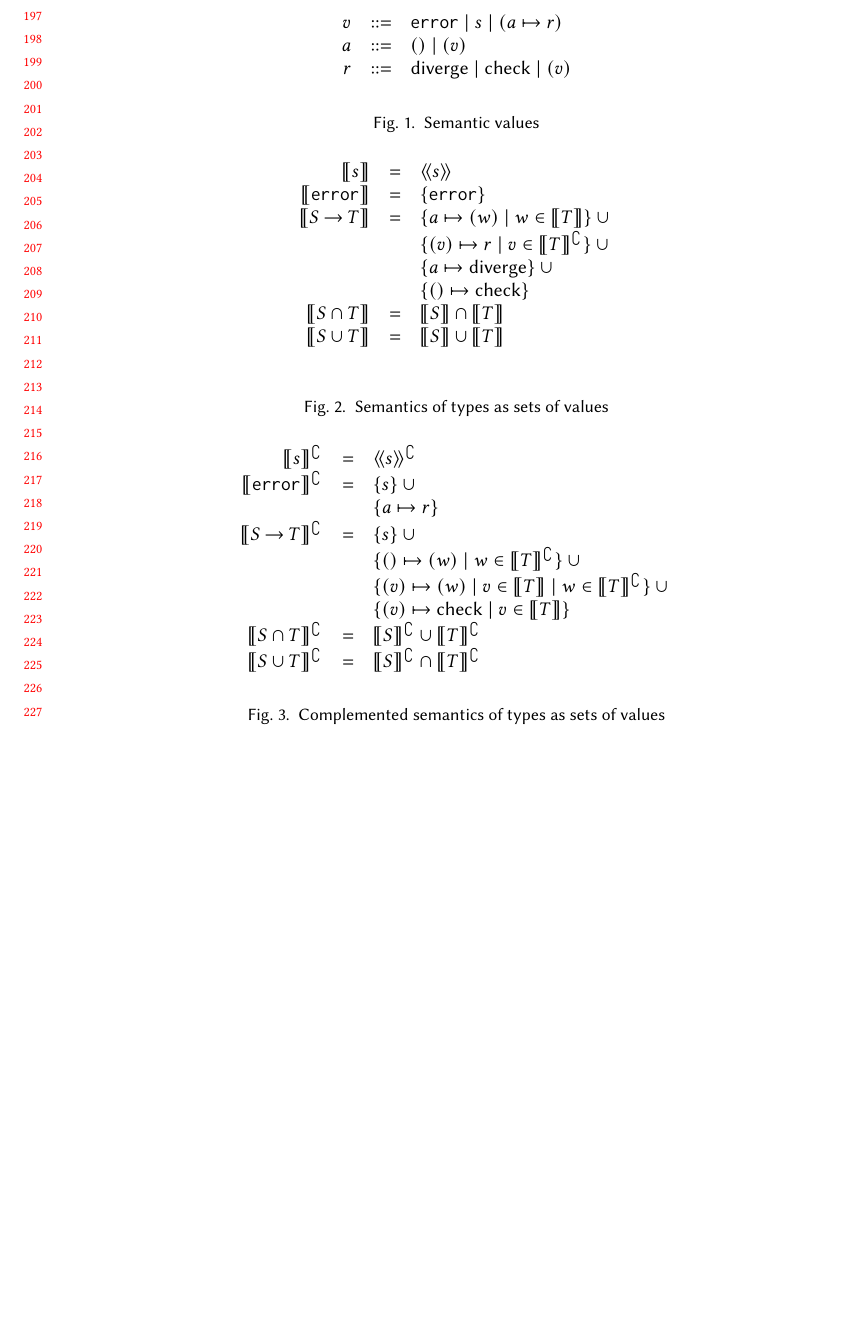
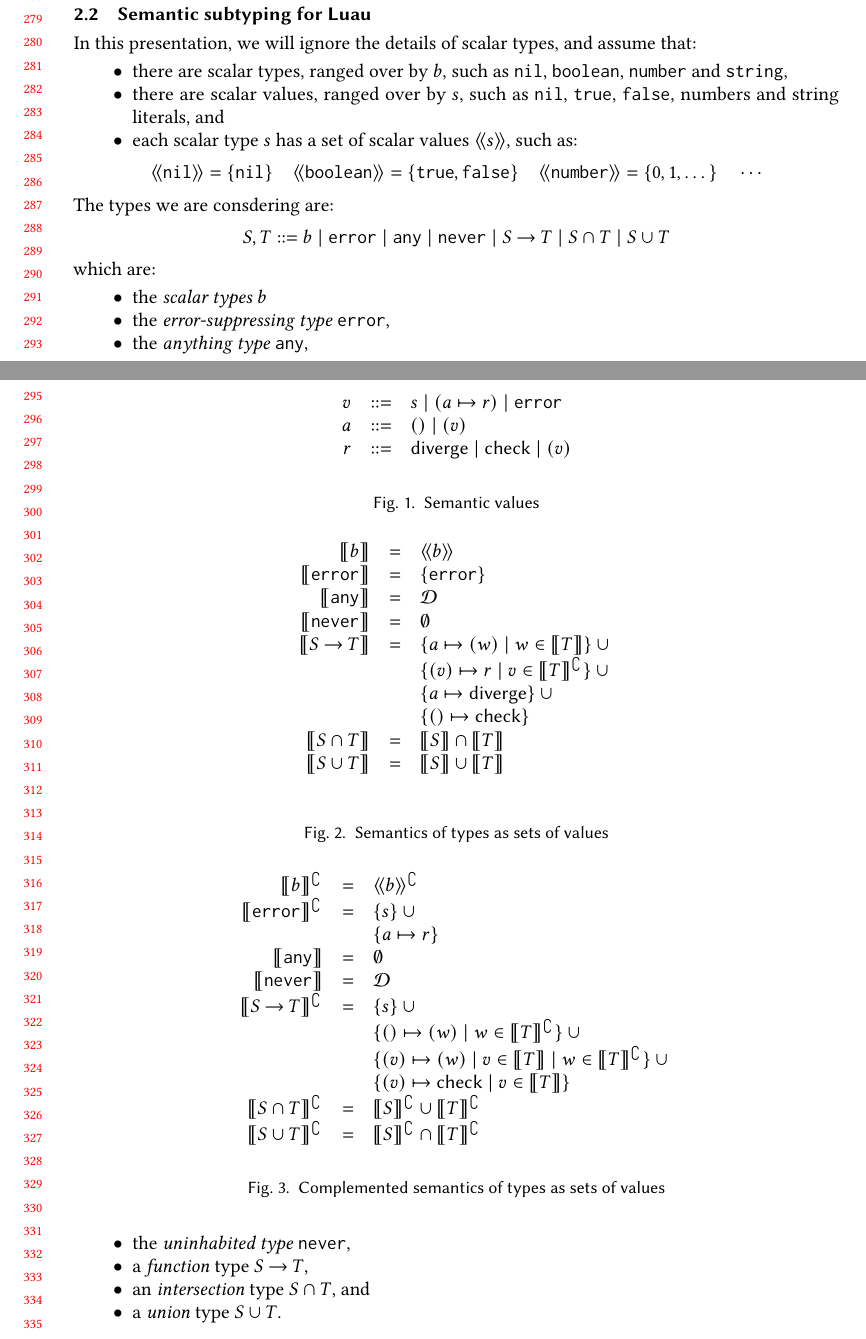
Before and after one commit to luau-lang/research, a LaTeX paper (popl25/popl25.tex): part of page 5 of 7 before the commit and two parts of pages 6 and 7 of 8 after it, the two joined at a grey line, cut at the place of the change, the shorter picture padded with empty space. Compiled offline with pdfLaTeX.

Commit message:
Started the definitions of semantic subyping

```diff
--- a/popl25/popl25.tex
+++ b/popl25/popl25.tex
@@ -18,6 +18,9 @@
 \newcommand{\UNKNOWN}{\mathtt{unknown}}
 \newcommand{\ERROR}{\mathtt{error}}
 \newcommand{\NIL}{\mathtt{nil}}
+\newcommand{\TRUE}{\mathtt{true}}
+\newcommand{\FALSE}{\mathtt{false}}
+\newcommand{\BOOLEAN}{\mathtt{boolean}}
 \newcommand{\NUMBER}{\mathtt{number}}
 \newcommand{\STRING}{\mathtt{string}}
 \newcommand{\WARN}{\mathsf{Warn}}
@@ -425,44 +428,6 @@ The concepts in this paper are released as part of
 \section{Pragmatic Semantic Subtyping}
 \label{sec:semsub}
 
-\begin{figure}
-
-\[\begin{array}{rcl}
-  v & ::= & \ERROR \mid s \mid (a \mapsto r) \\
-  a & ::= & () \mid (v) \\
-  r & ::= & \DIVERGE \mid \CHECK \mid (v)
-\end{array}\]
-\caption{Semantic values}
-\label{fig:semval}
-
-\[\begin{array}{rcl}
-  \sem{s} & = & \ssem{s} \\
-  \sem{\ERROR} & = & \{ \ERROR \} \\
-  \sem{S \fun T} & = & \{ a \mapsto (w) \mid w \in \sem{T} \} \cup {} \\
-                    && \{ (v) \mapsto r \mid v \in \nsem{T} \} \cup {} \\
-                    && \{ a \mapsto \DIVERGE \} \cup {} \\
-                    && \{ () \mapsto \CHECK \} \\
-  \sem{S \cap T} & = & \sem{S} \cap \sem{T} \\
-  \sem{S \cup T} & = & \sem{S} \cup \sem{T} \\[\bigskipamount]
-\end{array}\]
-\caption{Semantics of types as sets of values}
-\label{fig:typsem}
-
-\[\begin{array}{rcl}
-  \nsem{s} & = & \nssem{s} \\
-  \nsem{\ERROR} & = & \{ s \} \cup {} \\
-              && \{ a \mapsto r \} \\
-  \nsem{S \fun T} & = & \{ s \} \cup {} \\
-              && \{ () \mapsto (w) \mid w \in \nsem{T} \} \cup {} \\
-              && \{ (v) \mapsto (w) \mid v \in \sem{T} \mid w \in \nsem{T} \} \cup {} \\
-              && \{ (v) \mapsto \CHECK \mid v \in \sem{T} \} \\
-  \nsem{S \cap T} & = & \nsem{S} \cup \nsem{T} \\
-  \nsem{S \cup T} & = & \nsem{S} \cap \nsem{T}
-\end{array}\]
-\caption{Complemented semantics of types as sets of values}
-
-\end{figure}
-
 \subsection{What is pragmatic semantic subtyping}
 
 In \anon{Luau}, we use a variant of semantic
@@ -571,6 +536,92 @@ In summary there is a trade-off in semantic subtyping:
 \end{itemize}
 \anon{Luau} chooses to adopt a pragmatic semantic subtyping model.
 
+\subsection{Semantic subtyping for \anon{Luau}}
+
+\begin{figure}
+
+\[\begin{array}{rcl}
+  v & ::= & s \mid (a \mapsto r) \mid \ERROR \\
+  a & ::= & () \mid (v) \\
+  r & ::= & \DIVERGE \mid \CHECK \mid (v)
+\end{array}\]
+\caption{Semantic values}
+\label{fig:semval}
+
+\[\begin{array}{rcl}
+  \sem{b} & = & \ssem{b} \\
+  \sem{\ERROR} & = & \{ \ERROR \} \\
+  \sem{\ANY} & = & \mathcal{D} \\
+  \sem{\NEVER} & = & \emptyset \\
+  \sem{S \fun T} & = & \{ a \mapsto (w) \mid w \in \sem{T} \} \cup {} \\
+                    && \{ (v) \mapsto r \mid v \in \nsem{T} \} \cup {} \\
+                    && \{ a \mapsto \DIVERGE \} \cup {} \\
+                    && \{ () \mapsto \CHECK \} \\
+  \sem{S \cap T} & = & \sem{S} \cap \sem{T} \\
+  \sem{S \cup T} & = & \sem{S} \cup \sem{T} \\[\bigskipamount]
+\end{array}\]
+\caption{Semantics of types as sets of values}
+\label{fig:typsem}
+
+\[\begin{array}{rcl}
+  \nsem{b} & = & \nssem{b} \\
+  \nsem{\ERROR} & = & \{ s \} \cup {} \\
+              && \{ a \mapsto r \} \\
+  \sem{\ANY} & = & \emptyset \\
+  \sem{\NEVER} & = & \mathcal{D} \\
+  \nsem{S \fun T} & = & \{ s \} \cup {} \\
+              && \{ () \mapsto (w) \mid w \in \nsem{T} \} \cup {} \\
+              && \{ (v) \mapsto (w) \mid v \in \sem{T} \mid w \in \nsem{T} \} \cup {} \\
+              && \{ (v) \mapsto \CHECK \mid v \in \sem{T} \} \\
+  \nsem{S \cap T} & = & \nsem{S} \cup \nsem{T} \\
+  \nsem{S \cup T} & = & \nsem{S} \cap \nsem{T}
+\end{array}\]
+\caption{Complemented semantics of types as sets of values}
+
+\end{figure}
+
+In this presentation, we will ignore the details of scalar types,
+and assume that:
+\begin{itemize}
+
+\item there are scalar types, ranged over by $b$,
+  such as $\NIL$, $\BOOLEAN$, $\NUMBER$ and $\STRING$,
+
+\item there are scalar values, ranged over by $s$,
+  such as $\NIL$, $\TRUE$, $\FALSE$, numbers and string literals, and
+
+\item each scalar type $s$ has a set of scalar values $\ssem{s}$, such as:
+  \[
+    \ssem{\NIL} = \{ \NIL \} \quad
+    \ssem{\BOOLEAN} = \{ \TRUE, \FALSE \} \quad
+    \ssem{\NUMBER} = \{ 0, 1, \dots \} \quad \cdots
+  \]
+
+\end{itemize}
+The types we are consdering are:
+\[
+S, T ::= b \mid \ERROR \mid \ANY \mid \NEVER \mid S \fun T \mid S \cap T \mid S \cup T
+\]
+which are:
+\begin{itemize}
+
+\item the \emph{scalar types} $b$
+
+\item the \emph{error-suppressing type} $\ERROR$,
+
+\item the \emph{anything type} $\ANY$,
+
+\item the \emph{uninhabited type} $\NEVER$,
+
+\item a \emph{function} type $S \fun T$,
+
+\item an \emph{intersection} type $S \cap T$, and
+
+\item a \emph{union} type $S \cup T$.
+
+\end{itemize}
+
+
 \section{Further work}
 
 \bibliographystyle{ACM-Reference-Format}
```
Also changed, not shown: popl25/popl25.pdf, popl25/popl25.tex (2 more changed lines).
